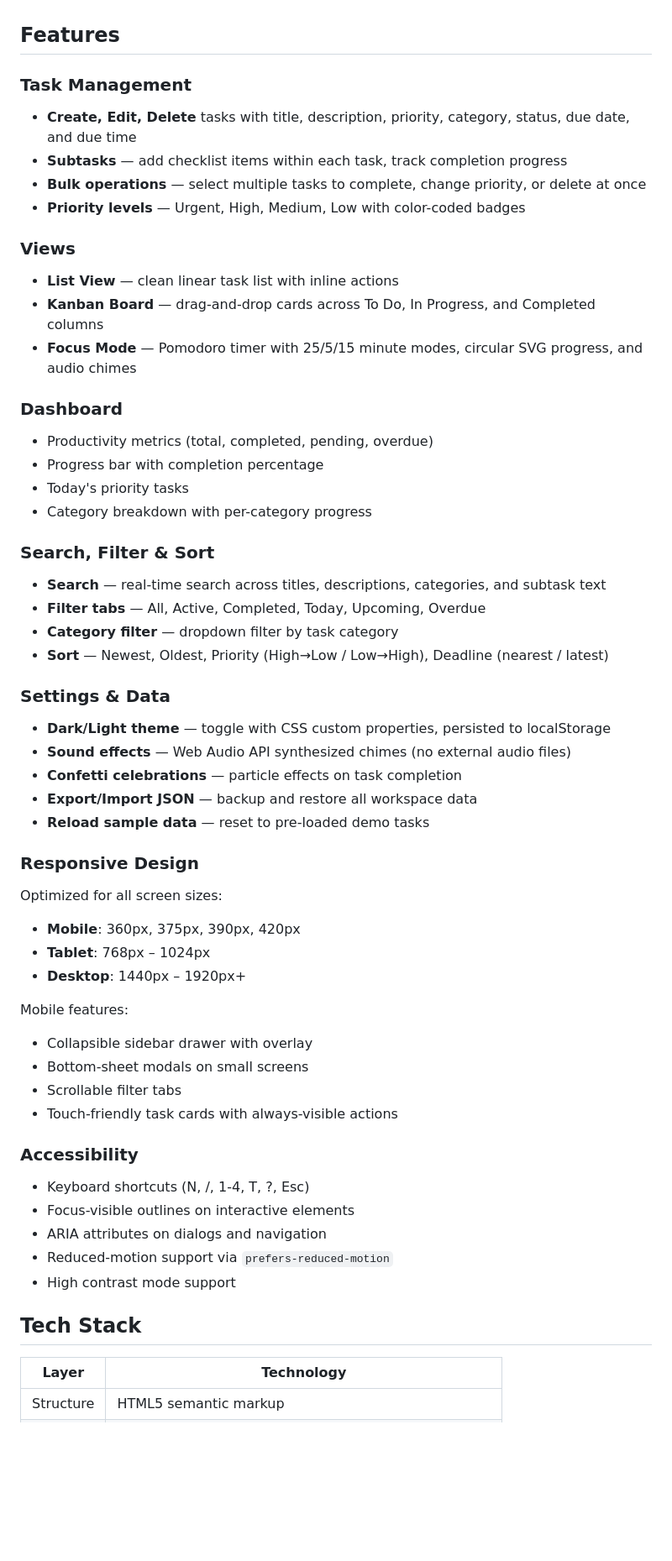
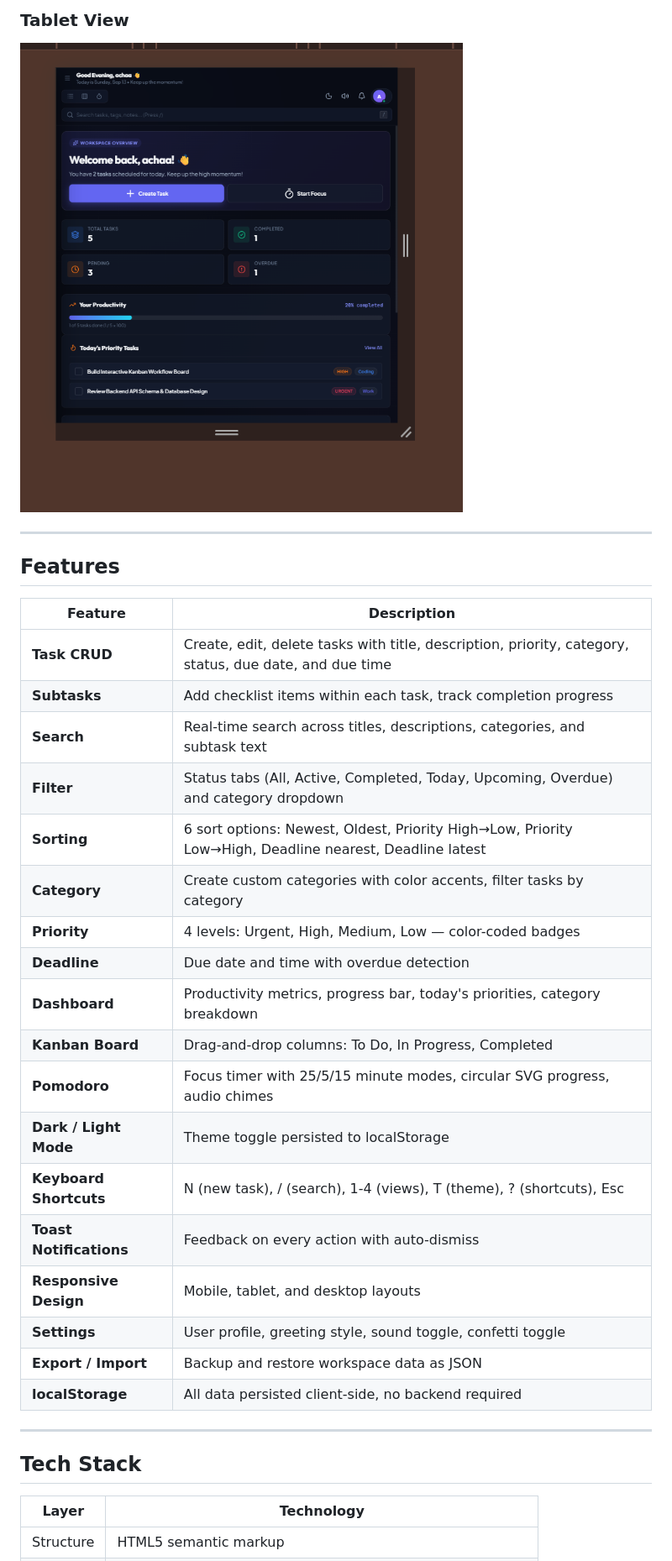
Before and after one commit to ucokkk6173/TaskFlow, a Markdown page: README.md, the part around one of its changes. Shown at 84% size. GitHub-like rendering; pictures changed too: assets/screenshots/dashboard-tablet.png (added); blank space fills up the shorter version.

Commit message:
docs: polish portfolio README and add screenshots

```diff
--- a/README.md
+++ b/README.md
@@ -10,57 +23,36 @@ TaskFlow is a single-page productivity application that helps users manage tasks
+### Tablet View
+
+![Tablet View](assets/screenshots/dashboard-tablet.png)
+
+---
 
 ## Features
 
-### Task Management
-- **Create, Edit, Delete** tasks with title, description, priority, category, status, due date, and due time
-- **Subtasks** — add checklist items within each task, track completion progress
-- **Bulk operations** — select multiple tasks to complete, change priority, or delete at once
-- **Priority levels** — Urgent, High, Medium, Low with color-coded badges
+| Feature | Description |
+|---|---|
+| **Task CRUD** | Create, edit, delete tasks with title, description, priority, category, status, due date, and due time |
+| **Subtasks** | Add checklist items within each task, track completion progress |
+| **Search** | Real-time search across titles, descriptions, categories, and subtask text |
+| **Filter** | Status tabs (All, Active, Completed, Today, Upcoming, Overdue) and category dropdown |
+| **Sorting** | 6 sort options: Newest, Oldest, Priority High→Low, Priority Low→High, Deadline nearest, Deadline latest |
+| **Category** | Create custom categories with color accents, filter tasks by category |
+| **Priority** | 4 levels: Urgent, High, Medium, Low — color-coded badges |
+| **Deadline** | Due date and time with overdue detection |
+| **Dashboard** | Productivity metrics, progress bar, today's priorities, category breakdown |
+| **Kanban Board** | Drag-and-drop columns: To Do, In Progress, Completed |
+| **Pomodoro** | Focus timer with 25/5/15 minute modes, circular SVG progress, audio chimes |
+| **Dark / Light Mode** | Theme toggle persisted to localStorage |
+| **Keyboard Shortcuts** | N (new task), / (search), 1-4 (views), T (theme), ? (shortcuts), Esc |
+| **Toast Notifications** | Feedback on every action with auto-dismiss |
+| **Responsive Design** | Mobile, tablet, and desktop layouts |
+| **Settings** | User profile, greeting style, sound toggle, confetti toggle |
+| **Export / Import** | Backup and restore workspace data as JSON |
+| **localStorage** | All data persisted client-side, no backend required |
 
-### Views
-- **List View** — clean linear task list with inline actions
-- **Kanban Board** — drag-and-drop cards across To Do, In Progress, and Completed columns
-- **Focus Mode** — Pomodoro timer with 25/5/15 minute modes, circular SVG progress, and audio chimes
-
-### Dashboard
-- Productivity metrics (total, completed, pending, overdue)
-- Progress bar with completion percentage
-- Today's priority tasks
-- Category breakdown with per-category progress
-
-### Search, Filter & Sort
-- **Search** — real-time search across titles, descriptions, categories, and subtask text
-- **Filter tabs** — All, Active, Completed, Today, Upcoming, Overdue
-- **Category filter** — dropdown filter by task category
-- **Sort** — Newest, Oldest, Priority (High→Low / Low→High), Deadline (nearest / latest)
-
-### Settings & Data
-- **Dark/Light theme** — toggle with CSS custom properties, persisted to localStorage
-- **Sound effects** — Web Audio API synthesized chimes (no external audio files)
-- **Confetti celebrations** — particle effects on task completion
-- **Export/Import JSON** — backup and restore all workspace data
-- **Reload sample data** — reset to pre-loaded demo tasks
-
-### Responsive Design
-Optimized for all screen sizes:
-- **Mobile**: 360px, 375px, 390px, 420px
-- **Tablet**: 768px – 1024px
-- **Desktop**: 1440px – 1920px+
-
-Mobile features:
-- Collapsible sidebar drawer with overlay
-- Bottom-sheet modals on small screens
-- Scrollable filter tabs
-- Touch-friendly task cards with always-visible actions
-
-### Accessibility
-- Keyboard shortcuts (N, /, 1-4, T, ?, Esc)
-- Focus-visible outlines on interactive elements
-- ARIA attributes on dialogs and navigation
-- Reduced-motion support via `prefers-reduced-motion`
-- High contrast mode support
+---
 
 ## Tech Stack
 
 | Layer | Technology |
-|-------|-----------|
+|---|---|
 | Structure | HTML5 semantic markup |
```
Also changed, not shown: other parts of README.md (+130 -39 lines), assets/screenshots/dashboard-desktop.png (added), assets/screenshots/dashboard-light.png (added), assets/screenshots/dashboard-mobile.png (added), assets/screenshots/kanban-desktop.png (added).
